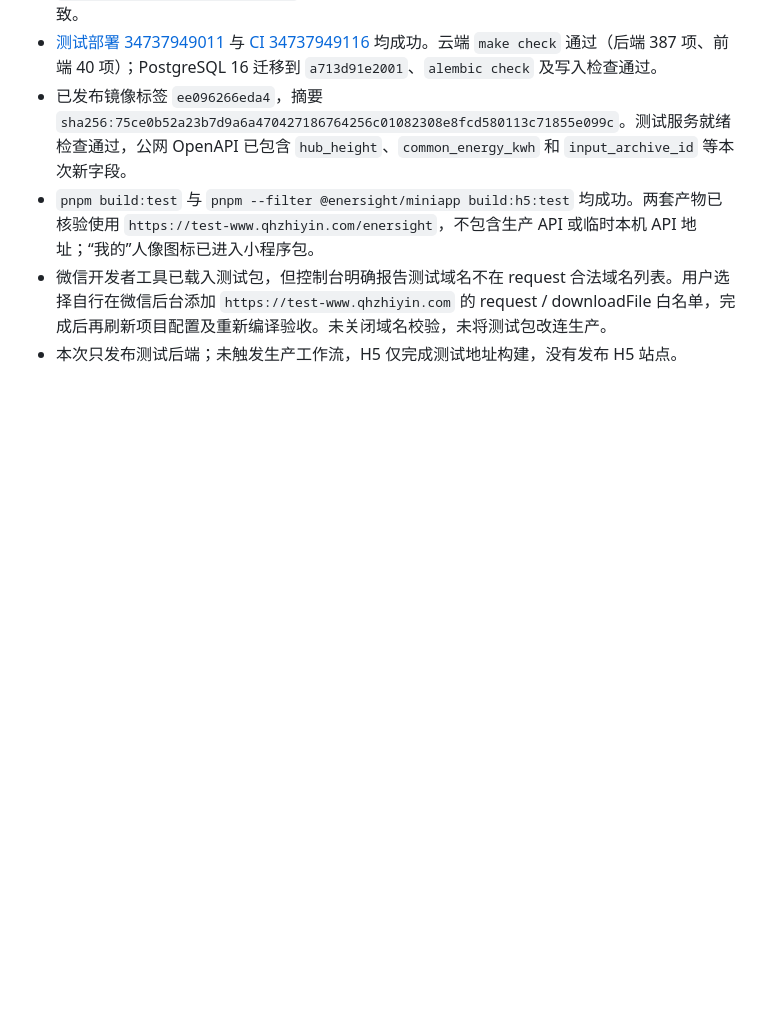
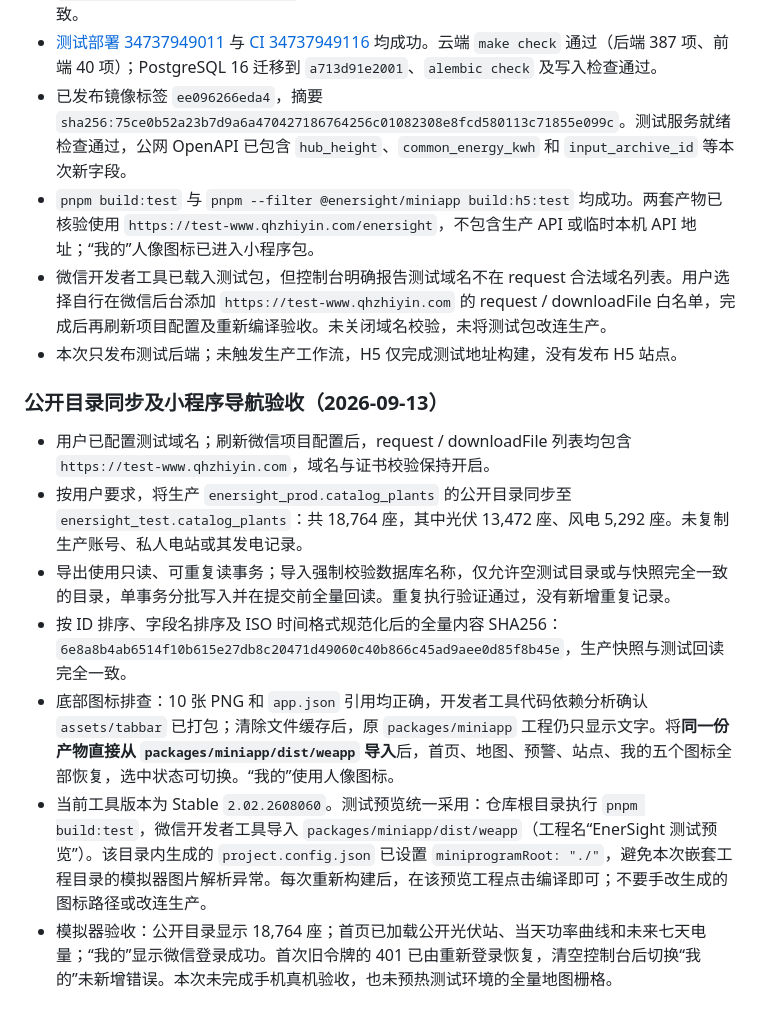
Before and after one commit to xiaoguo123456/EnerSight, a Markdown page: docs/10-deployment.md, the part around the change. GitHub-like rendering; blank space fills up the shorter version.

Commit message:
记录生产公开目录同步与测试导航验收 [skip ci]

```diff
--- a/docs/10-deployment.md
+++ b/docs/10-deployment.md
@@ -224,3 +224,13 @@ Nginx 直出需要同步 `deploy/gateway/docker-compose.yml` 和 `services/eners
 - `pnpm build:test` 与 `pnpm --filter @enersight/miniapp build:h5:test` 均成功。两套产物已核验使用 `https://test-www.qhzhiyin.com/enersight`，不包含生产 API 或临时本机 API 地址；“我的”人像图标已进入小程序包。
 - 微信开发者工具已载入测试包，但控制台明确报告测试域名不在 request 合法域名列表。用户选择自行在微信后台添加 `https://test-www.qhzhiyin.com` 的 request / downloadFile 白名单，完成后再刷新项目配置及重新编译验收。未关闭域名校验，未将测试包改连生产。
 - 本次只发布测试后端；未触发生产工作流，H5 仅完成测试地址构建，没有发布 H5 站点。
+
+### 公开目录同步及小程序导航验收（2026-09-13）
+
+- 用户已配置测试域名；刷新微信项目配置后，request / downloadFile 列表均包含 `https://test-www.qhzhiyin.com`，域名与证书校验保持开启。
+- 按用户要求，将生产 `enersight_prod.catalog_plants` 的公开目录同步至 `enersight_test.catalog_plants`：共 18,764 座，其中光伏 13,472 座、风电 5,292 座。未复制生产账号、私人电站或其发电记录。
+- 导出使用只读、可重复读事务；导入强制校验数据库名称，仅允许空测试目录或与快照完全一致的目录，单事务分批写入并在提交前全量回读。重复执行验证通过，没有新增重复记录。
+- 按 ID 排序、字段名排序及 ISO 时间格式规范化后的全量内容 SHA256：`6e8a8b4ab6514f10b615e27db8c20471d49060c40b866c45ad9aee0d85f8b45e`，生产快照与测试回读完全一致。
+- 底部图标排查：10 张 PNG 和 `app.json` 引用均正确，开发者工具代码依赖分析确认 `assets/tabbar` 已打包；清除文件缓存后，原 `packages/miniapp` 工程仍只显示文字。将**同一份产物直接从 `packages/miniapp/dist/weapp` 导入**后，首页、地图、预警、站点、我的五个图标全部恢复，选中状态可切换。“我的”使用人像图标。
+- 当前工具版本为 Stable `2.02.2608060`。测试预览统一采用：仓库根目录执行 `pnpm build:test`，微信开发者工具导入 `packages/miniapp/dist/weapp`（工程名“EnerSight 测试预览”）。该目录内生成的 `project.config.json` 已设置 `miniprogramRoot: "./"`，避免本次嵌套工程目录的模拟器图片解析异常。每次重新构建后，在该预览工程点击编译即可；不要手改生成的图标路径或改连生产。
+- 模拟器验收：公开目录显示 18,764 座；首页已加载公开光伏站、当天功率曲线和未来七天电量；“我的”显示微信登录成功。首次旧令牌的 401 已由重新登录恢复，清空控制台后切换“我的”未新增错误。本次未完成手机真机验收，也未预热测试环境的全量地图栅格。
```
